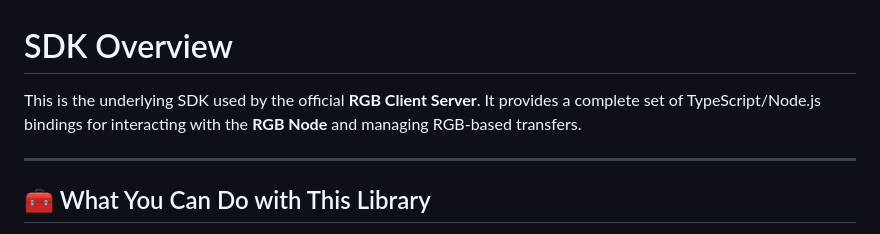
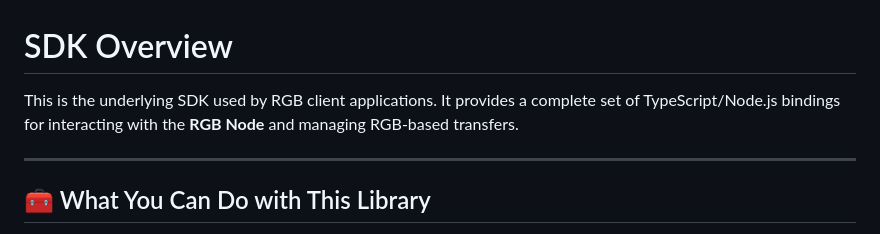
Before and after one commit to RGB-OS/rgb-sdk, a Markdown page: Readme.md, the part around the change. GitHub-like rendering.

Commit message:
upd description

```diff
--- a/Readme.md
+++ b/Readme.md
@@ -1,7 +1,7 @@
 
 # SDK Overview
 
-This is the underlying SDK used by the official **RGB Client Server**. It provides a complete set of TypeScript/Node.js bindings for interacting with the **RGB Node** and managing RGB-based transfers.
+This is the underlying SDK used by RGB client applications. It provides a complete set of TypeScript/Node.js bindings for interacting with the **RGB Node** and managing RGB-based transfers.
 
 ---
 
```
